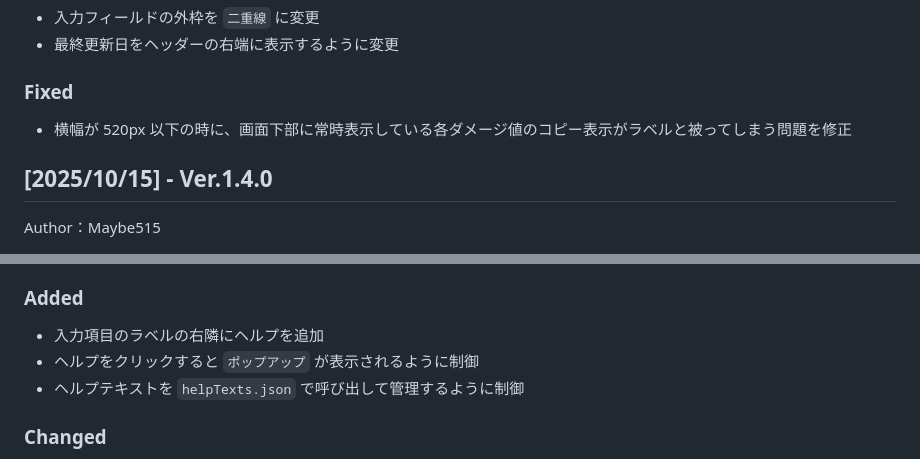
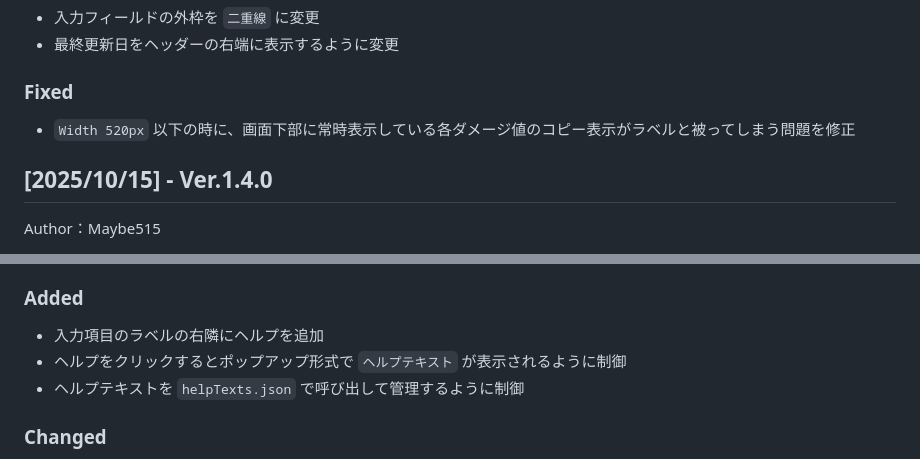
Before and after one commit to Maybe515/ZZZ-dmgCalc, a Markdown page: CHANGELOG.md, 2 parts joined by grey strips. Rendered like a GitHub page.

```diff
--- a/CHANGELOG.md
+++ b/CHANGELOG.md
@@ -88,7 +88,7 @@ Author：Maybe515
 - 最終更新日をヘッダーの右端に表示するように変更
 
 ### Fixed
-- 横幅が 520px 以下の時に、画面下部に常時表示している各ダメージ値のコピー表示がラベルと被ってしまう問題を修正
+- `Width 520px` 以下の時に、画面下部に常時表示している各ダメージ値のコピー表示がラベルと被ってしまう問題を修正
 
 ## [2025/10/15] - Ver.1.4.0
 Author：Maybe515
@@ -106,7 +106,7 @@ Author：Maybe515
 
 ### Added
 - 入力項目のラベルの右隣にヘルプを追加
-- ヘルプをクリックすると `ポップアップ` が表示されるように制御
+- ヘルプをクリックするとポップアップ形式で `ヘルプテキスト` が表示されるように制御
 - ヘルプテキストを `helpTexts.json` で呼び出して管理するように制御
 
 ### Changed
```
Also changed, not shown: other parts of CHANGELOG.md (+1 -0 lines).
